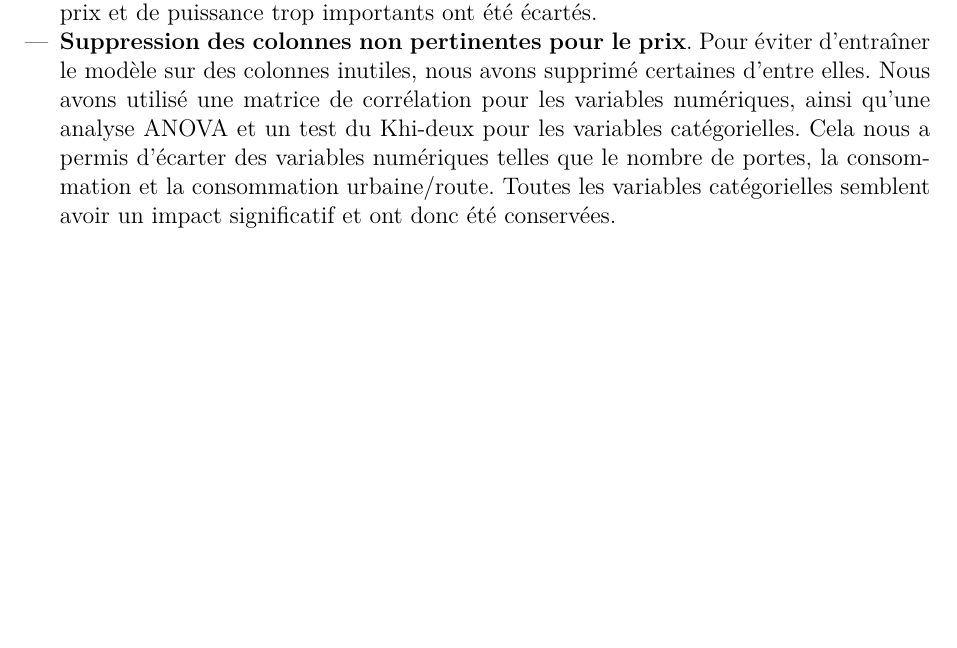
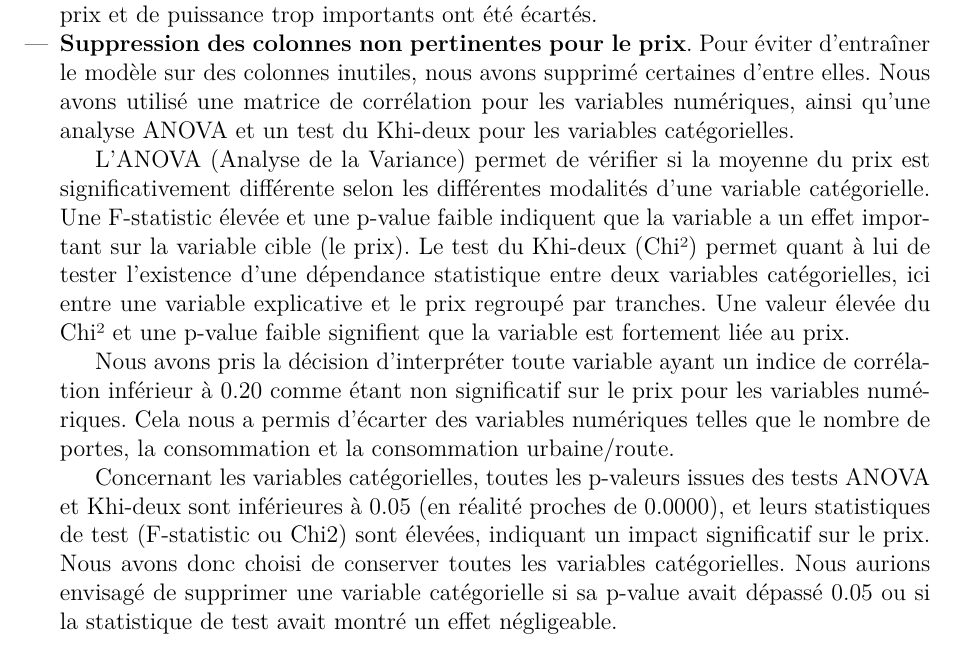
Before and after one commit to Mahokii/PSID_Autopredict, a LaTeX document (data/Rapport_LaTeX/AutoPredict_Rapport.tex): part of page 27 of 32, cut so that both start at the same text, the shorter picture padded with empty space. Compiled offline with pdfLaTeX.

Commit message:
Justification et interpretation anova, khi deux, et correlation
Justification et interpretation anova, khi deux, et correlation

```diff
--- a/data/Rapport_LaTeX/AutoPredict_Rapport.tex
+++ b/data/Rapport_LaTeX/AutoPredict_Rapport.tex
@@ -561,8 +561,16 @@ Avant l'entraînement du modèle, un travail de préparation minutieux a été r
     \item \textbf{Standardisation des noms de colonnes} pour faciliter leur manipulation, certains noms n'étant pas suffisamment explicites.
     \item \textbf{Regroupement de plusieurs catégories en une}. Dans la colonne du type de carburant, nous avons regroupé les nombreuses catégories en six grandes catégories (essence, flex fuel, électrique, diesel, gaz naturel et autre). Cela sera particulièrement utile pour l'interface utilisateur (UI).
     \item \textbf{Suppression des outliers}. Bien que les outliers soient nécessaires pour l'analyse des données, ils peuvent nuire à l'entraînement du modèle. Nous avons donc choisi de les supprimer pour obtenir un modèle plus précis. Les véhicules présentant des écarts de prix et de puissance trop importants ont été écartés.
-    \item \textbf{Suppression des colonnes non pertinentes pour le prix}. Pour éviter d'entraîner le modèle sur des colonnes inutiles, nous avons supprimé certaines d'entre elles. Nous avons utilisé une matrice de corrélation pour les variables numériques, ainsi qu'une analyse ANOVA et un test du Khi-deux pour les variables catégorielles. Cela nous a permis d'écarter des variables numériques telles que le nombre de portes, la consommation et la consommation urbaine/route. Toutes les variables catégorielles semblent avoir un impact significatif et ont donc été conservées.
+    \item \textbf{Suppression des colonnes non pertinentes pour le prix}. Pour éviter d'entraîner le modèle sur des colonnes inutiles, nous avons supprimé certaines d'entre elles. Nous avons utilisé une matrice de corrélation pour les variables numériques, ainsi qu'une analyse ANOVA et un test du Khi-deux pour les variables catégorielles.
+
+    L'ANOVA (Analyse de la Variance) permet de vérifier si la moyenne du prix est significativement différente selon les différentes modalités d'une variable catégorielle. Une F-statistic élevée et une p-value faible indiquent que la variable a un effet important sur la variable cible (le prix).
+    Le test du Khi-deux (Chi²) permet quant à lui de tester l'existence d'une dépendance statistique entre deux variables catégorielles, ici entre une variable explicative et le prix regroupé par tranches. Une valeur élevée du Chi² et une p-value faible signifient que la variable est fortement liée au prix.
+
+    Nous avons pris la décision d'interpréter toute variable ayant un indice de corrélation inférieur à 0.20 comme étant non significatif sur le prix pour les variables numériques. Cela nous a permis d'écarter des variables numériques telles que le nombre de portes, la consommation et la consommation urbaine/route.
+
+    Concernant les variables catégorielles, toutes les p-valeurs issues des tests ANOVA et Khi-deux sont inférieures à 0.05 (en réalité proches de 0.0000), et leurs statistiques de test (F-statistic ou Chi2) sont élevées, indiquant un impact significatif sur le prix. Nous avons donc choisi de conserver toutes les variables catégorielles. Nous aurions envisagé de supprimer une variable catégorielle si sa p-value avait dépassé 0.05 ou si la statistique de test avait montré un effet négligeable.
 \end{itemize}
+
 
 \begin{figure}[H]
     \centering
```
